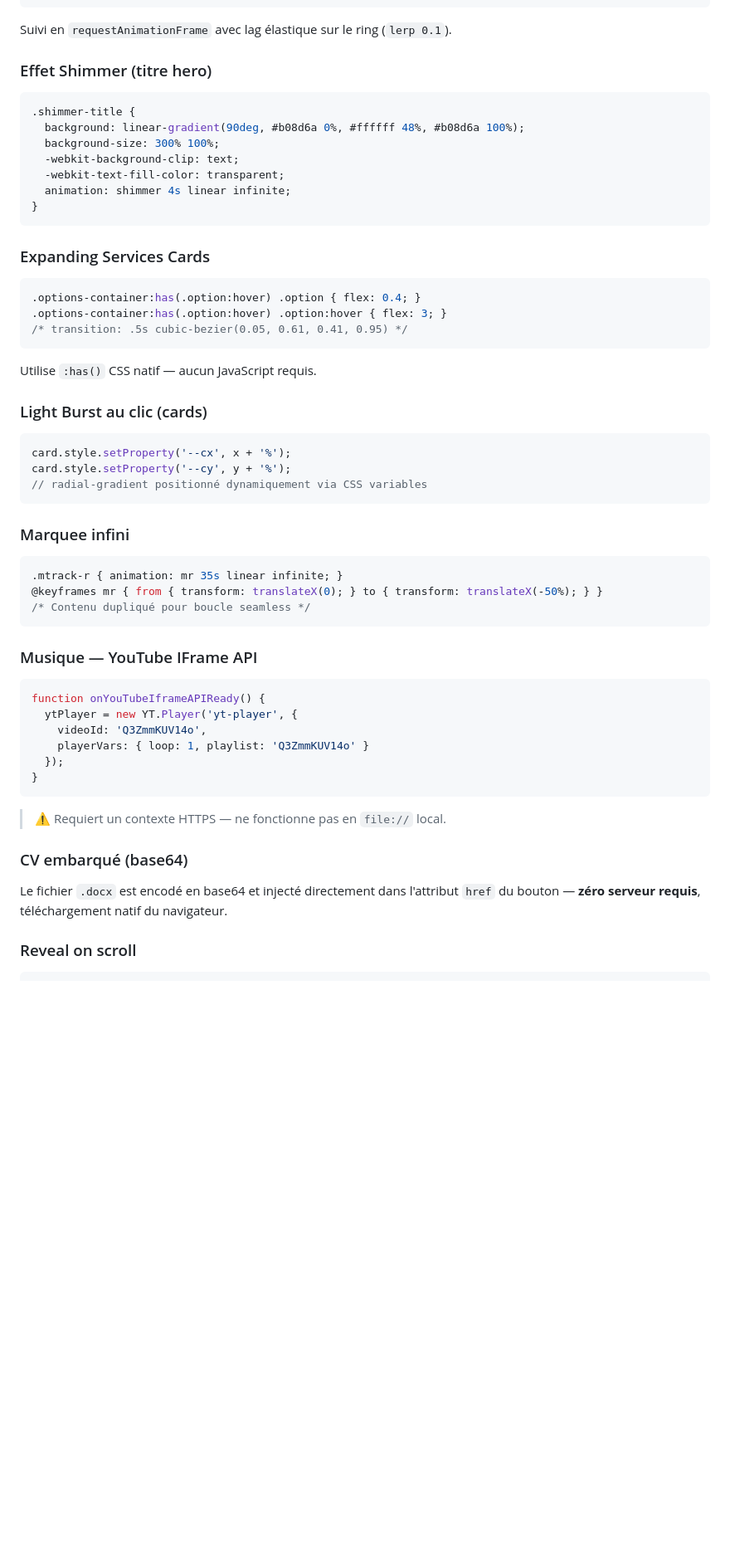
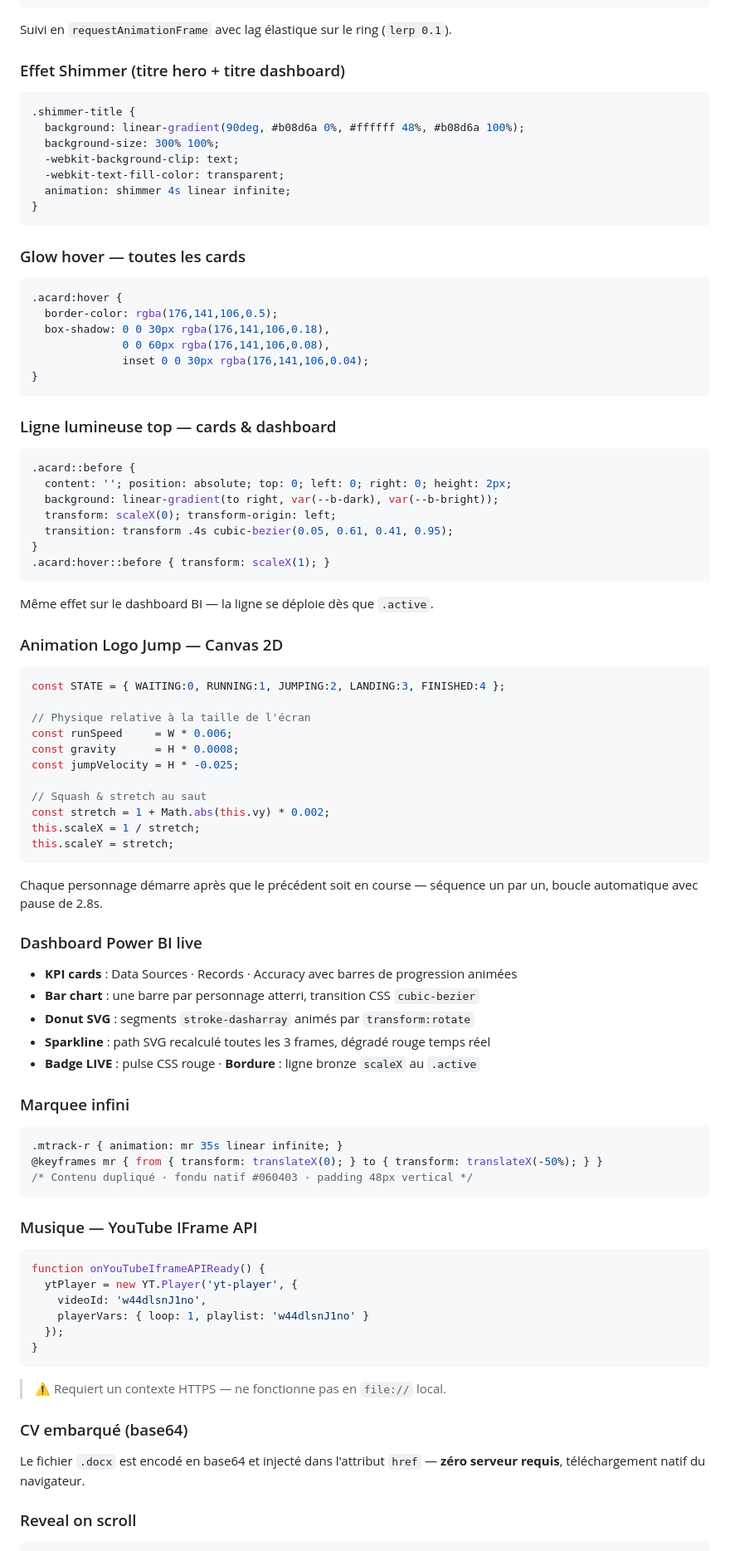
Before and after one commit to slw-z/slw-z.github.io, a Markdown page: README.md, the part around one of its changes. Shown at 83% size. GitHub-like rendering; blank space fills up the shorter version.

````diff
--- a/README.md
+++ b/README.md
@@ -106,7 +107,7 @@ index.html
 ```
 Suivi en `requestAnimationFrame` avec lag élastique sur le ring (`lerp 0.1`).
 
-### Effet Shimmer (titre hero)
+### Effet Shimmer (titre hero + titre dashboard)
 ```css
 .shimmer-title {
   background: linear-gradient(90deg, #b08d6a 0%, #ffffff 48%, #b08d6a 100%);
@@ -117,41 +118,71 @@ Suivi en `requestAnimationFrame` avec lag élastique sur le ring (`lerp 0.1`).
 }
 ```
 
-### Expanding Services Cards
+### Glow hover — toutes les cards
 ```css
-.options-container:has(.option:hover) .option { flex: 0.4; }
-.options-container:has(.option:hover) .option:hover { flex: 3; }
-/* transition: .5s cubic-bezier(0.05, 0.61, 0.41, 0.95) */
+.acard:hover {
+  border-color: rgba(176,141,106,0.5);
+  box-shadow: 0 0 30px rgba(176,141,106,0.18),
+              0 0 60px rgba(176,141,106,0.08),
+              inset 0 0 30px rgba(176,141,106,0.04);
+}
 ```
-Utilise `:has()` CSS natif — aucun JavaScript requis.
 
-### Light Burst au clic (cards)
+### Ligne lumineuse top — cards & dashboard
+```css
+.acard::before {
+  content: ''; position: absolute; top: 0; left: 0; right: 0; height: 2px;
+  background: linear-gradient(to right, var(--b-dark), var(--b-bright));
+  transform: scaleX(0); transform-origin: left;
+  transition: transform .4s cubic-bezier(0.05, 0.61, 0.41, 0.95);
+}
+.acard:hover::before { transform: scaleX(1); }
+```
+Même effet sur le dashboard BI — la ligne se déploie dès que `.active`.
+
+### Animation Logo Jump — Canvas 2D
 ```javascript
-card.style.setProperty('--cx', x + '%');
-card.style.setProperty('--cy', y + '%');
-// radial-gradient positionné dynamiquement via CSS variables
+const STATE = { WAITING:0, RUNNING:1, JUMPING:2, LANDING:3, FINISHED:4 };
+
+// Physique relative à la taille de l'écran
+const runSpeed     = W * 0.006;
+const gravity      = H * 0.0008;
+const jumpVelocity = H * -0.025;
+
+// Squash & stretch au saut
+const stretch = 1 + Math.abs(this.vy) * 0.002;
+this.scaleX = 1 / stretch;
+this.scaleY = stretch;
 ```
+Chaque personnage démarre après que le précédent soit en course — séquence un par un, boucle automatique avec pause de 2.8s.
+
+### Dashboard Power BI live
+- **KPI cards** : Data Sources · Records · Accuracy avec barres de progression animées
+- **Bar chart** : une barre par personnage atterri, transition CSS `cubic-bezier`
+- **Donut SVG** : segments `stroke-dasharray` animés par `transform:rotate`
+- **Sparkline** : path SVG recalculé toutes les 3 frames, dégradé rouge temps réel
+- **Badge LIVE** : pulse CSS rouge · **Bordure** : ligne bronze `scaleX` au `.active`
 
 ### Marquee infini
 ```css
 .mtrack-r { animation: mr 35s linear infinite; }
 @keyframes mr { from { transform: translateX(0); } to { transform: translateX(-50%); } }
-/* Contenu dupliqué pour boucle seamless */
+/* Contenu dupliqué · fondu natif #060403 · padding 48px vertical */
 ```
 
 ### Musique — YouTube IFrame API
 ```javascript
 function onYouTubeIframeAPIReady() {
   ytPlayer = new YT.Player('yt-player', {
-    videoId: 'Q3ZmmKUV14o',
-    playerVars: { loop: 1, playlist: 'Q3ZmmKUV14o' }
+    videoId: 'w44dlsnJ1no',
+    playerVars: { loop: 1, playlist: 'w44dlsnJ1no' }
   });
 }
 ```
 > ⚠️ Requiert un contexte HTTPS — ne fonctionne pas en `file://` local.
 
 ### CV embarqué (base64)
-Le fichier `.docx` est encodé en base64 et injecté directement dans l'attribut `href` du bouton — **zéro serveur requis**, téléchargement natif du navigateur.
+Le fichier `.docx` est encodé en base64 et injecté dans l'attribut `href` — **zéro serveur requis**, téléchargement natif du navigateur.
 
 ### Reveal on scroll
 ```javascript
````
Also changed, not shown: other parts of README.md (+28 -19 lines).
